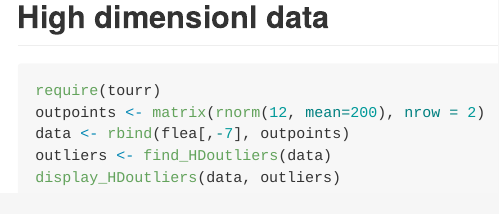
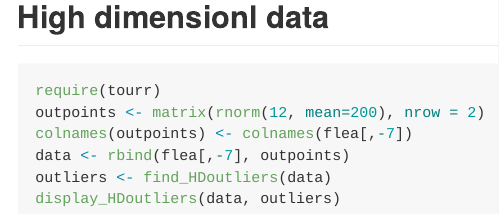
Before and after one commit to pridiltal/stray, an R Markdown document (README.Rmd): the page in a window 1100 px wide, from 2310 px down. The pictures show the output file README.md that the author committed with the source, drawn offline in the style of GitHub; badge pictures from the web are left out.

Commit message:
edit examples in readme

````diff
--- a/README.Rmd
+++ b/README.Rmd
@@ -76,6 +76,7 @@ display_HDoutliers(data, outliers)
 ```{r highdim, echo= TRUE, eval = FALSE}
 require(tourr)
 outpoints <- matrix(rnorm(12, mean=200), nrow = 2)
+colnames(outpoints) <- colnames(flea[,-7])
 data <- rbind(flea[,-7], outpoints)
 outliers <- find_HDoutliers(data)
 display_HDoutliers(data, outliers)
````
Also changed, not shown: R/display_HDoutliers.R (+3 -3 lines), README.md, 1 other file.
